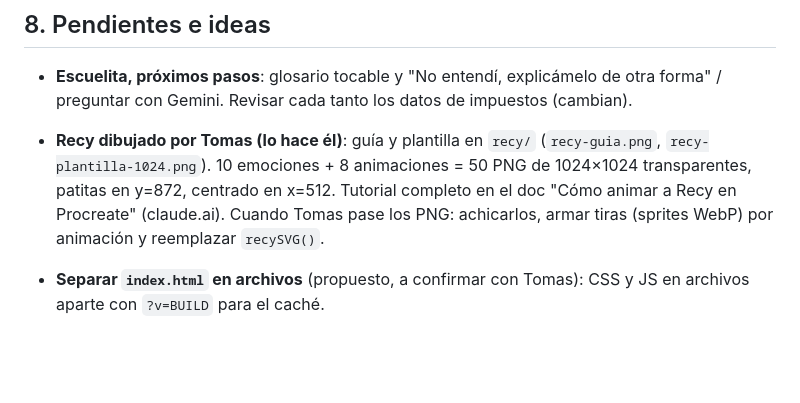
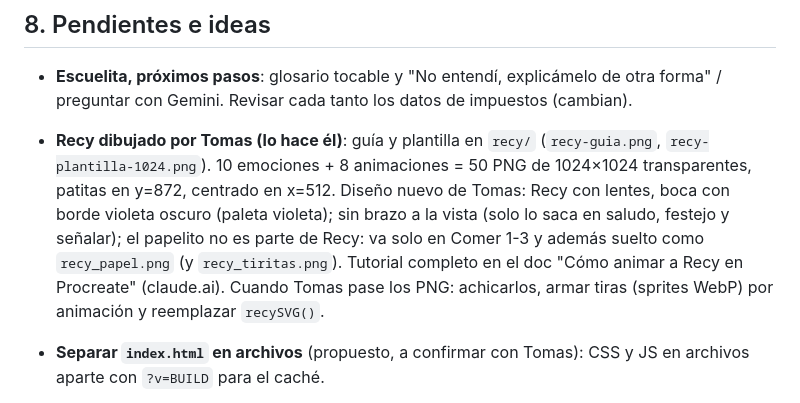
Before and after one commit to Receater/receater.github.io, a Markdown page: CONTEXTO.md, the part around the change. Drawn GitHub-style; blank space fills up the shorter version.

Commit message:
CONTEXTO: diseño nuevo de Recy (lentes, brazo solo en acciones, papelito aparte)
Co-Authored-By: Claude Opus 5.5 <noreply@anthropic.com>
Claude-Session: https://claude.ai/code/session_01AA61SfkQpKGjPkt4E7Ba4Q

```diff
--- a/CONTEXTO.md
+++ b/CONTEXTO.md
@@ -242,7 +242,7 @@ Receater es una app web (PWA, un solo `index.html`) para anotar gastos, ingresos
 ## 8. Pendientes e ideas
 
 - **Escuelita, próximos pasos**: glosario tocable y "No entendí, explicámelo de otra forma" / preguntar con Gemini. Revisar cada tanto los datos de impuestos (cambian).
-- **Recy dibujado por Tomas (lo hace él)**: guía y plantilla en `recy/` (`recy-guia.png`, `recy-plantilla-1024.png`). 10 emociones + 8 animaciones = 50 PNG de 1024×1024 transparentes, patitas en y=872, centrado en x=512. Tutorial completo en el doc "Cómo animar a Recy en Procreate" (claude.ai). Cuando Tomas pase los PNG: achicarlos, armar tiras (sprites WebP) por animación y reemplazar `recySVG()`.
+- **Recy dibujado por Tomas (lo hace él)**: guía y plantilla en `recy/` (`recy-guia.png`, `recy-plantilla-1024.png`). 10 emociones + 8 animaciones = 50 PNG de 1024×1024 transparentes, patitas en y=872, centrado en x=512. Diseño nuevo de Tomas: Recy con lentes, boca con borde violeta oscuro (paleta violeta); sin brazo a la vista (solo lo saca en saludo, festejo y señalar); el papelito no es parte de Recy: va solo en Comer 1-3 y además suelto como `recy_papel.png` (y `recy_tiritas.png`). Tutorial completo en el doc "Cómo animar a Recy en Procreate" (claude.ai). Cuando Tomas pase los PNG: achicarlos, armar tiras (sprites WebP) por animación y reemplazar `recySVG()`.
 - **Separar `index.html` en archivos** (propuesto, a confirmar con Tomas): CSS y JS en archivos aparte con `?v=BUILD` para el caché.
 
 - **Pulir la versión de escritorio**: la primera versión en columnas ya está; falta ajustar detalles con el uso.
```
